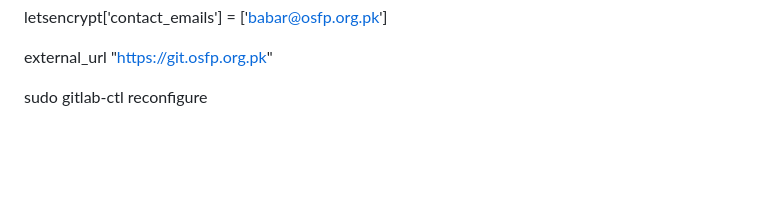
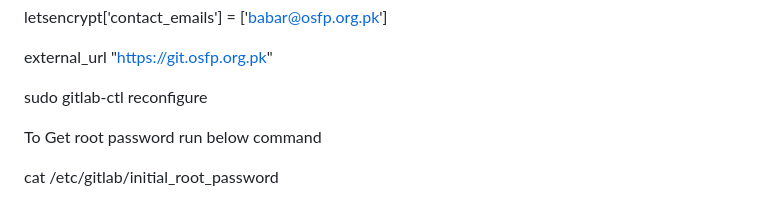
Before and after one commit to TameemZahid/project1, a Markdown page: Gitlab Self Hosted Installation.md, the part around one of its changes. Drawn GitHub-style; blank space fills up the shorter version.

```diff
--- a/Gitlab Self Hosted Installation.md
+++ b/Gitlab Self Hosted Installation.md
@@ -84,3 +86,7 @@ letsencrypt['contact_emails'] = ['babar@osfp.org.pk']
 external_url "https://git.osfp.org.pk"
 
 sudo gitlab-ctl reconfigure
+
+To Get root password run below command
+
+cat /etc/gitlab/initial_root_password
```
Also changed, not shown: other parts of Gitlab Self Hosted Installation.md (+2 -0 lines).
